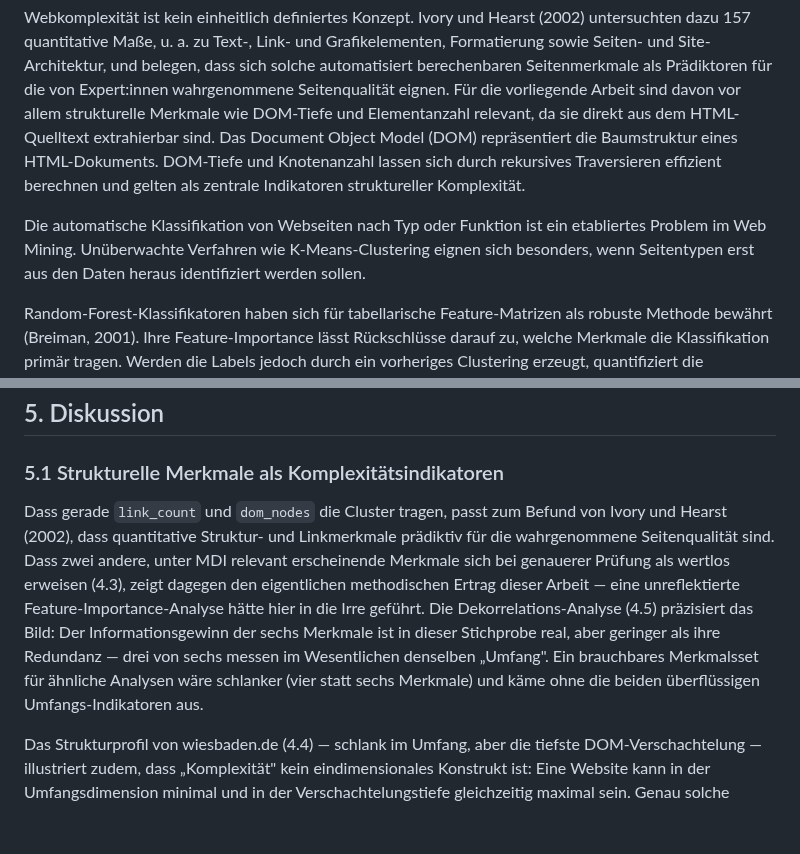
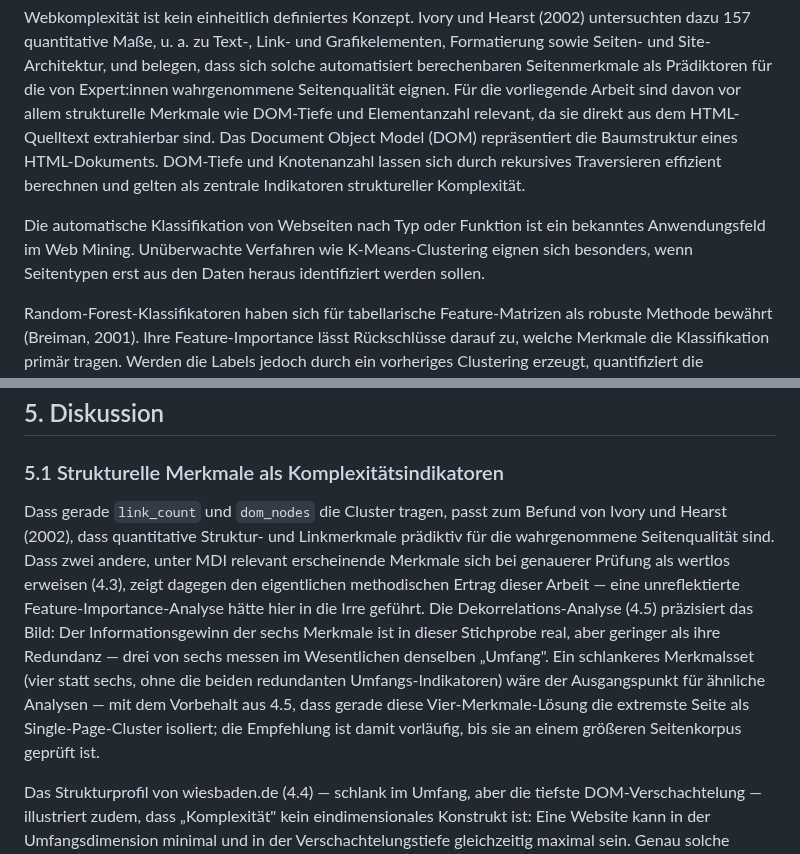
Before and after one commit to JonasKimmer/Master-Projekt, a Markdown page: paper_2_webkomplexitaet.md, 2 parts joined by grey strips. Drawn GitHub-style; blank space fills up the shorter version.

Commit message:
Paper 2: vier Feinschliff-Punkte der Zweitprüfung (Review9-Liste)
- Zusammenfassung von ~370 auf ~215 Wörter gekürzt: Fold-Details,
  MDI-Prozentwerte und p-Liste bleiben in den Tabellen, Ergebnis-Stack
  zu einem Trend-Satz gebündelt
- 'Offenes mehrdimensionales Verfahren fehlt bislang' entfällt; der
  Anspruch ist jetzt nur noch auf Werkzeug-Ebene formuliert (1.1),
  konsistent mit Butkiewicz et al. in Kap. 2
- 'etabliertes Problem im Web Mining' zu 'bekanntes Anwendungsfeld'
  abgeschwächt (keine Referenz beansprucht)
- Vier-Merkmale-Empfehlung in 5.1 mit dem Single-Page-Cluster-Vorbehalt
  aus 4.5 versehen und als vorläufig markiert

Co-Authored-By: Claude Code <noreply@anthropic.com>

```diff
--- a/paper_2_webkomplexitaet.md
+++ b/paper_2_webkomplexitaet.md
@@ -35,7 +35,7 @@ Nebenfragestellungen: Welche Merkmale sind die stärksten Komplexitätsindikator
 
 Webkomplexität ist kein einheitlich definiertes Konzept. Ivory und Hearst (2002) untersuchten dazu 157 quantitative Maße, u. a. zu Text-, Link- und Grafikelementen, Formatierung sowie Seiten- und Site-Architektur, und belegen, dass sich solche automatisiert berechenbaren Seitenmerkmale als Prädiktoren für die von Expert:innen wahrgenommene Seitenqualität eignen. Für die vorliegende Arbeit sind davon vor allem strukturelle Merkmale wie DOM-Tiefe und Elementanzahl relevant, da sie direkt aus dem HTML-Quelltext extrahierbar sind. Das Document Object Model (DOM) repräsentiert die Baumstruktur eines HTML-Dokuments. DOM-Tiefe und Knotenanzahl lassen sich durch rekursives Traversieren effizient berechnen und gelten als zentrale Indikatoren struktureller Komplexität.
 
-Die automatische Klassifikation von Webseiten nach Typ oder Funktion ist ein etabliertes Problem im Web Mining. Unüberwachte Verfahren wie K-Means-Clustering eignen sich besonders, wenn Seitentypen erst aus den Daten heraus identifiziert werden sollen.
+Die automatische Klassifikation von Webseiten nach Typ oder Funktion ist ein bekanntes Anwendungsfeld im Web Mining. Unüberwachte Verfahren wie K-Means-Clustering eignen sich besonders, wenn Seitentypen erst aus den Daten heraus identifiziert werden sollen.
 
 Random-Forest-Klassifikatoren haben sich für tabellarische Feature-Matrizen als robuste Methode bewährt (Breiman, 2001). Ihre Feature-Importance lässt Rückschlüsse darauf zu, welche Merkmale die Klassifikation primär tragen. Werden die Labels jedoch durch ein vorheriges Clustering erzeugt, quantifiziert die Importance nur die interne Konsistenz der Clusterstruktur, nicht die externe Validität gegenüber einer unabhängigen Zielvariable. Zudem ist die Standard-Feature-Importance von Random Forests (Mean Decrease Impurity) bekanntermaßen zugunsten kontinuierlicher Merkmale mit vielen eindeutigen Werten verzerrt. Permutation-Importance gilt als robusteres Gegenstück (vgl. 4.3).
 
@@ -252,7 +252,7 @@ Eine einfaktorielle ANOVA prüft, ob sich die Mittelwerte mehrerer Gruppen stär
 
 ### 5.1 Strukturelle Merkmale als Komplexitätsindikatoren
 
-Dass gerade `link_count` und `dom_nodes` die Cluster tragen, passt zum Befund von Ivory und Hearst (2002), dass quantitative Struktur- und Linkmerkmale prädiktiv für die wahrgenommene Seitenqualität sind. Dass zwei andere, unter MDI relevant erscheinende Merkmale sich bei genauerer Prüfung als wertlos erweisen (4.3), zeigt dagegen den eigentlichen methodischen Ertrag dieser Arbeit — eine unreflektierte Feature-Importance-Analyse hätte hier in die Irre geführt. Die Dekorrelations-Analyse (4.5) präzisiert das Bild: Der Informationsgewinn der sechs Merkmale ist in dieser Stichprobe real, aber geringer als ihre Redundanz — drei von sechs messen im Wesentlichen denselben „Umfang". Ein brauchbares Merkmalsset für ähnliche Analysen wäre schlanker (vier statt sechs Merkmale) und käme ohne die beiden überflüssigen Umfangs-Indikatoren aus.
+Dass gerade `link_count` und `dom_nodes` die Cluster tragen, passt zum Befund von Ivory und Hearst (2002), dass quantitative Struktur- und Linkmerkmale prädiktiv für die wahrgenommene Seitenqualität sind. Dass zwei andere, unter MDI relevant erscheinende Merkmale sich bei genauerer Prüfung als wertlos erweisen (4.3), zeigt dagegen den eigentlichen methodischen Ertrag dieser Arbeit — eine unreflektierte Feature-Importance-Analyse hätte hier in die Irre geführt. Die Dekorrelations-Analyse (4.5) präzisiert das Bild: Der Informationsgewinn der sechs Merkmale ist in dieser Stichprobe real, aber geringer als ihre Redundanz — drei von sechs messen im Wesentlichen denselben „Umfang". Ein schlankeres Merkmalsset (vier statt sechs, ohne die beiden redundanten Umfangs-Indikatoren) wäre der Ausgangspunkt für ähnliche Analysen — mit dem Vorbehalt aus 4.5, dass gerade diese Vier-Merkmale-Lösung die extremste Seite als Single-Page-Cluster isoliert; die Empfehlung ist damit vorläufig, bis sie an einem größeren Seitenkorpus geprüft ist.
 
 Das Strukturprofil von wiesbaden.de (4.4) — schlank im Umfang, aber die tiefste DOM-Verschachtelung — illustriert zudem, dass „Komplexität" kein eindimensionales Konstrukt ist: Eine Website kann in der Umfangsdimension minimal und in der Verschachtelungstiefe gleichzeitig maximal sein. Genau solche Profile, nicht die Gesamtlage im Umfangsraum, wären der interessante Gegenstand einer Folgestudie mit mehr Websites. Butkiewicz et al. (2011) argumentieren in dieselbe Richtung: Sinnvolle Komplexitätsmessung kombiniert mehrere, voneinander unabhängige Metrikfamilien mit einem Außenkriterium — genau die Kombination, die hier versuchsweise umgesetzt wurde, deren Außenkriterium (Antwortzeit) aber zu grob geriet, um Strukturunterschiede aufzulösen (4.6).
 
```
Also changed, not shown: other parts of paper_2_webkomplexitaet.md (+1 -1 lines).
